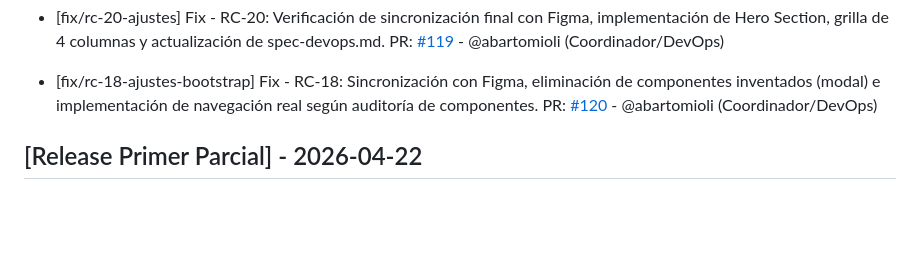
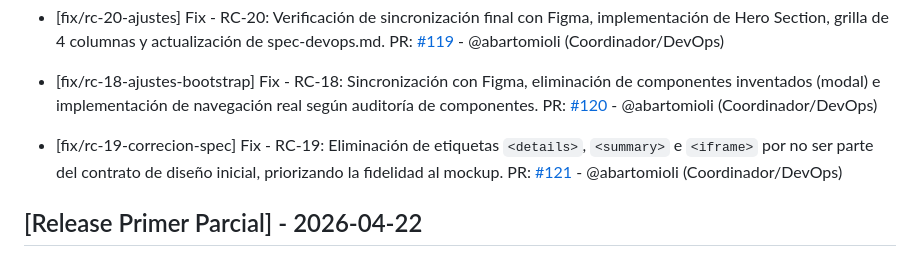
Before and after one commit to hmarc953/cineglobal, a Markdown page: changelog.md, the part around the change. GitHub-like rendering; blank space fills up the shorter version.

Commit message:
Eliminación de etiquetas por no ser parte del contrato de diseño inicial, priorizando la fidelidad al mockup se realizaron con rc anteriores, modificacion spec-html-avanzados

```diff
--- a/changelog.md
+++ b/changelog.md
@@ -53,6 +53,9 @@
 
 - [fix/rc-18-ajustes-bootstrap] Fix - RC-18: Sincronización con Figma, eliminación de componentes inventados (modal) e implementación de navegación real según auditoría de componentes.
   PR: [#120](https://github.com/hmarc953/cineglobal/pull/120) - @abartomioli (Coordinador/DevOps)
+
+- [fix/rc-19-correcion-spec] Fix - RC-19: Eliminación de etiquetas `<details>`, `<summary>` e `<iframe>` por no ser parte del contrato de diseño inicial, priorizando la fidelidad al mockup.
+  PR: [#121](https://github.com/hmarc953/cineglobal/pull/121) - @abartomioli (Coordinador/DevOps)
 
 ## [Release Primer Parcial] - 2026-04-22
 
```
Also changed, not shown: 1 other file.
